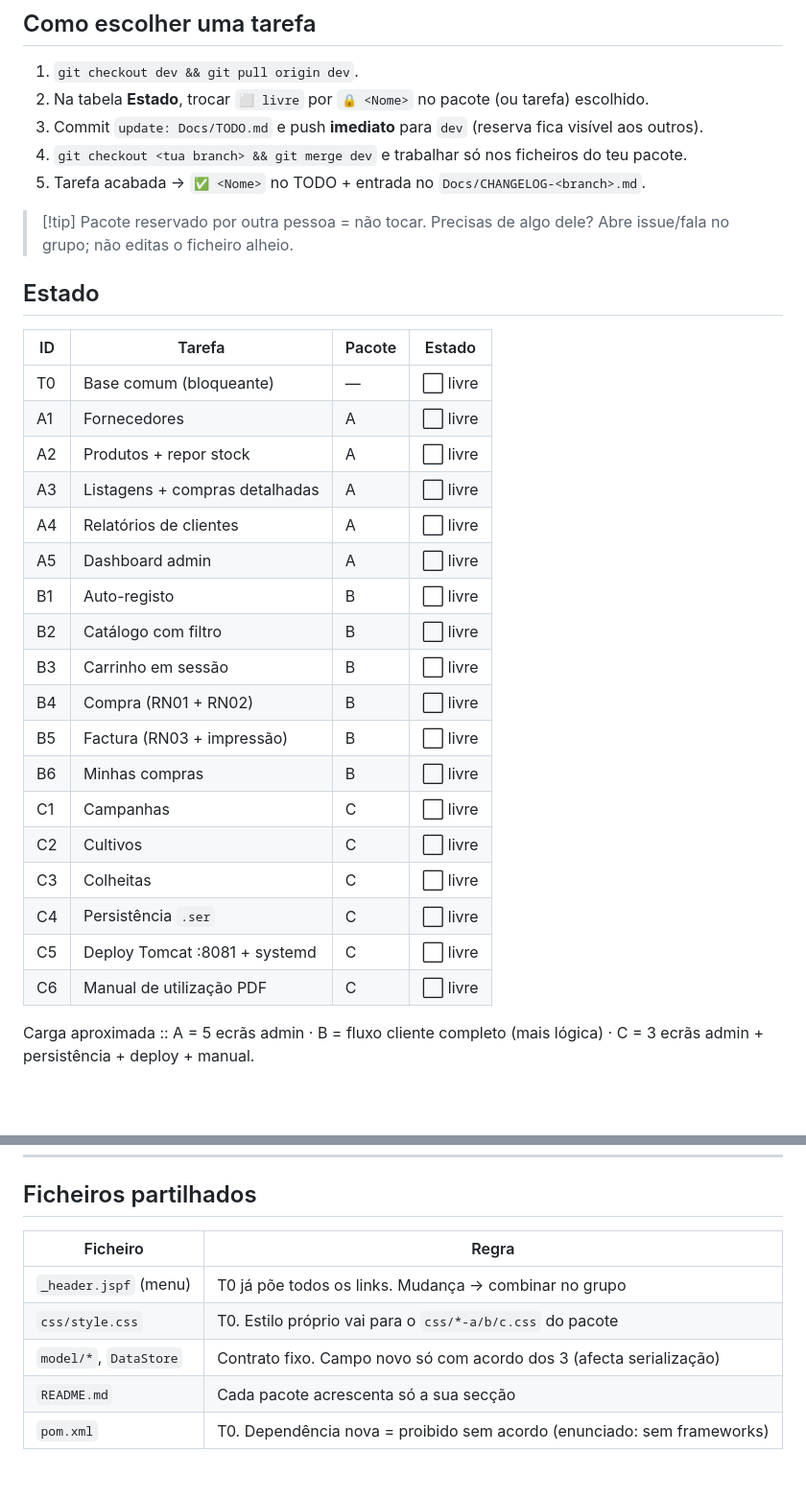
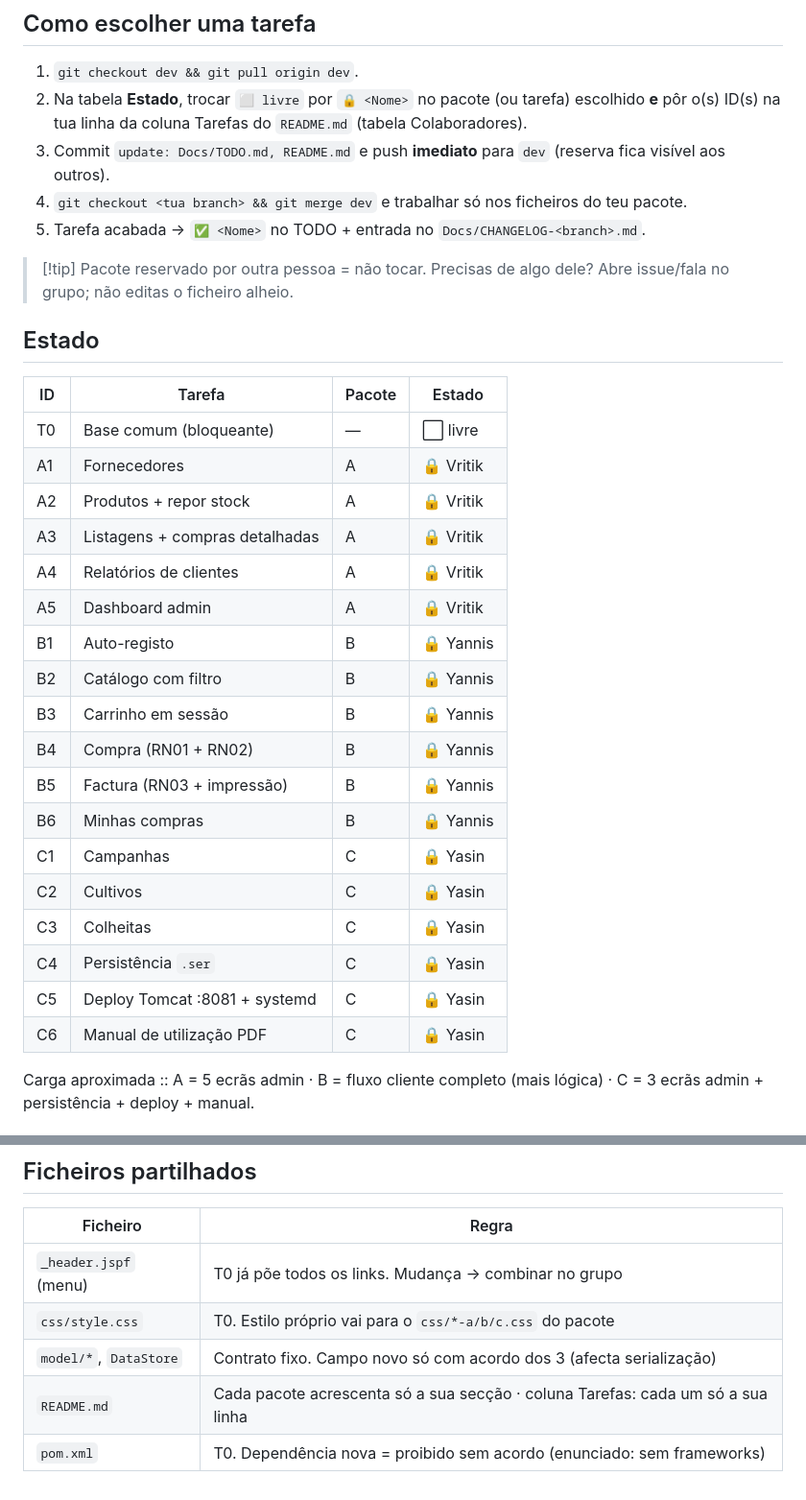
Before and after one commit to vritik246800/Trabalho-Pratico-SD, a Markdown page: Docs/TODO.md, 2 parts joined by grey strips. Shown at 96% size. Rendered like a GitHub page; blank space fills up the shorter version.

```diff
--- a/Docs/TODO.md
+++ b/Docs/TODO.md
@@ -7,8 +7,9 @@ Requisitos completos: `Docs/Enunciado AgroGest 2026.pdf`.
 ## Como escolher uma tarefa
 
 1. `git checkout dev && git pull origin dev`.
-2. Na tabela **Estado**, trocar `⬜ livre` por `🔒 <Nome>` no pacote (ou tarefa) escolhido.
-3. Commit `update: Docs/TODO.md` e push **imediato** para `dev` (reserva fica visível aos outros).
+2. Na tabela **Estado**, trocar `⬜ livre` por `🔒 <Nome>` no pacote (ou tarefa) escolhido **e**
+   pôr o(s) ID(s) na tua linha da coluna Tarefas do `README.md` (tabela Colaboradores).
+3. Commit `update: Docs/TODO.md, README.md` e push **imediato** para `dev` (reserva fica visível aos outros).
 4. `git checkout <tua branch> && git merge dev` e trabalhar só nos ficheiros do teu pacote.
 5. Tarefa acabada → `✅ <Nome>` no TODO + entrada no `Docs/CHANGELOG-<branch>.md`.
 
@@ -20,23 +21,23 @@ Requisitos completos: `Docs/Enunciado AgroGest 2026.pdf`.
 | ID | Tarefa | Pacote | Estado |
 |---|---|---|---|
 | T0 | Base comum (bloqueante) | — | ⬜ livre |
-| A1 | Fornecedores | A | ⬜ livre |
-| A2 | Produtos + repor stock | A | ⬜ livre |
-| A3 | Listagens + compras detalhadas | A | ⬜ livre |
-| A4 | Relatórios de clientes | A | ⬜ livre |
-| A5 | Dashboard admin | A | ⬜ livre |
-| B1 | Auto-registo | B | ⬜ livre |
-| B2 | Catálogo com filtro | B | ⬜ livre |
-| B3 | Carrinho em sessão | B | ⬜ livre |
-| B4 | Compra (RN01 + RN02) | B | ⬜ livre |
-| B5 | Factura (RN03 + impressão) | B | ⬜ livre |
-| B6 | Minhas compras | B | ⬜ livre |
-| C1 | Campanhas | C | ⬜ livre |
-| C2 | Cultivos | C | ⬜ livre |
-| C3 | Colheitas | C | ⬜ livre |
-| C4 | Persistência `.ser` | C | ⬜ livre |
-| C5 | Deploy Tomcat :8081 + systemd | C | ⬜ livre |
-| C6 | Manual de utilização PDF | C | ⬜ livre |
+| A1 | Fornecedores | A | 🔒 Vritik |
+| A2 | Produtos + repor stock | A | 🔒 Vritik |
+| A3 | Listagens + compras detalhadas | A | 🔒 Vritik |
+| A4 | Relatórios de clientes | A | 🔒 Vritik |
+| A5 | Dashboard admin | A | 🔒 Vritik |
+| B1 | Auto-registo | B | 🔒 Yannis |
+| B2 | Catálogo com filtro | B | 🔒 Yannis |
+| B3 | Carrinho em sessão | B | 🔒 Yannis |
+| B4 | Compra (RN01 + RN02) | B | 🔒 Yannis |
+| B5 | Factura (RN03 + impressão) | B | 🔒 Yannis |
+| B6 | Minhas compras | B | 🔒 Yannis |
+| C1 | Campanhas | C | 🔒 Yasin |
+| C2 | Cultivos | C | 🔒 Yasin |
+| C3 | Colheitas | C | 🔒 Yasin |
+| C4 | Persistência `.ser` | C | 🔒 Yasin |
+| C5 | Deploy Tomcat :8081 + systemd | C | 🔒 Yasin |
+| C6 | Manual de utilização PDF | C | 🔒 Yasin |
 
 Carga aproximada :: A = 5 ecrãs admin · B = fluxo cliente completo (mais lógica) · C = 3 ecrãs
 admin + persistência + deploy + manual.
@@ -227,5 +228,5 @@ partir do último (contadores restaurados).
 | `_header.jspf` (menu) | T0 já põe todos os links. Mudança → combinar no grupo |
 | `css/style.css` | T0. Estilo próprio vai para o `css/*-a/b/c.css` do pacote |
 | `model/*`, `DataStore` | Contrato fixo. Campo novo só com acordo dos 3 (afecta serialização) |
-| `README.md` | Cada pacote acrescenta só a sua secção |
+| `README.md` | Cada pacote acrescenta só a sua secção · coluna Tarefas: cada um só a sua linha |
 | `pom.xml` | T0. Dependência nova = proibido sem acordo (enunciado: sem frameworks) |
```
Also changed, not shown: README.md (+10 -7 lines).
